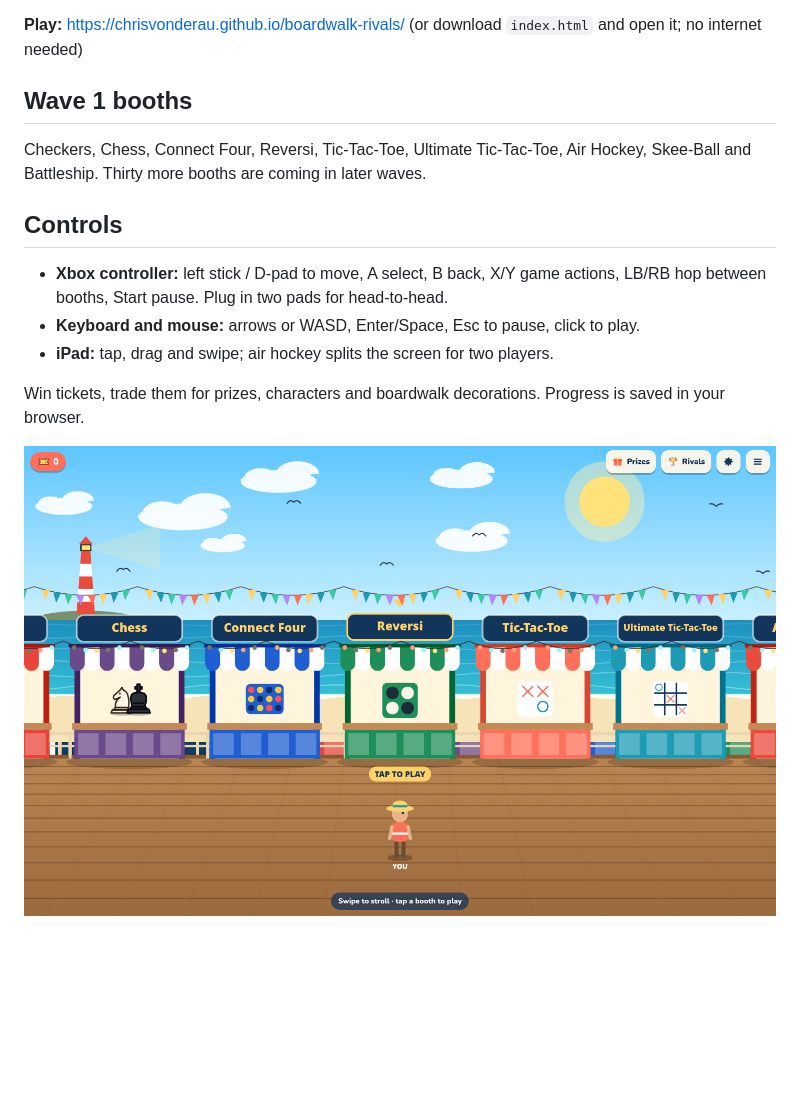
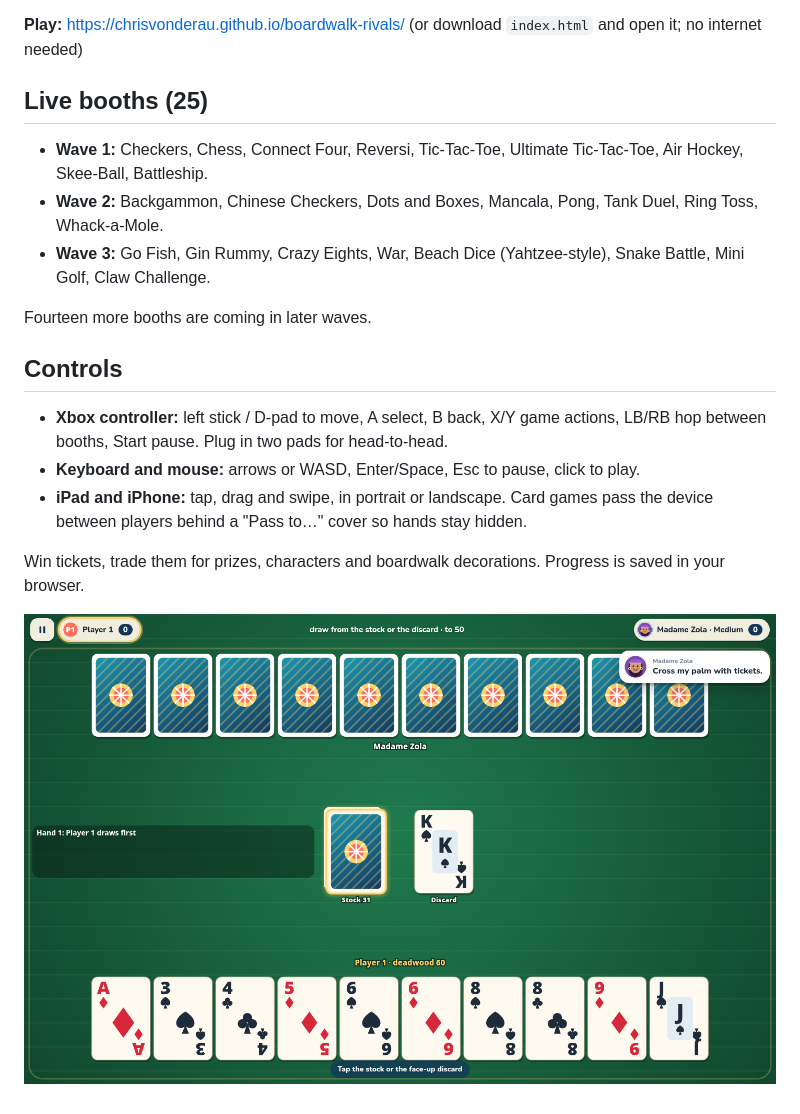
Before and after one commit to chrisvonderau/boardwalk-rivals, a Markdown page: README.md, the part around the change. Rendered like a GitHub page; pictures changed too: shot3.png (added); blank space fills up the shorter version.

Commit message:
Boardwalk Rivals - Wave 3: Go Fish, Gin Rummy, Crazy Eights, War, Beach Dice, Snake Battle, Mini Golf, Claw Challenge; iPhone layout

```diff
--- a/README.md
+++ b/README.md
@@ -4,14 +4,18 @@ A beach-boardwalk game parlor in a single offline HTML file. Walk the boardwalk,
 
 **Play:** https://chrisvonderau.github.io/boardwalk-rivals/ (or download `index.html` and open it; no internet needed)
 
-## Wave 1 booths
-Checkers, Chess, Connect Four, Reversi, Tic-Tac-Toe, Ultimate Tic-Tac-Toe, Air Hockey, Skee-Ball and Battleship. Thirty more booths are coming in later waves.
+## Live booths (25)
+- **Wave 1:** Checkers, Chess, Connect Four, Reversi, Tic-Tac-Toe, Ultimate Tic-Tac-Toe, Air Hockey, Skee-Ball, Battleship.
+- **Wave 2:** Backgammon, Chinese Checkers, Dots and Boxes, Mancala, Pong, Tank Duel, Ring Toss, Whack-a-Mole.
+- **Wave 3:** Go Fish, Gin Rummy, Crazy Eights, War, Beach Dice (Yahtzee-style), Snake Battle, Mini Golf, Claw Challenge.
+
+Fourteen more booths are coming in later waves.
 
 ## Controls
 - **Xbox controller:** left stick / D-pad to move, A select, B back, X/Y game actions, LB/RB hop between booths, Start pause. Plug in two pads for head-to-head.
 - **Keyboard and mouse:** arrows or WASD, Enter/Space, Esc to pause, click to play.
-- **iPad:** tap, drag and swipe; air hockey splits the screen for two players.
+- **iPad and iPhone:** tap, drag and swipe, in portrait or landscape. Card games pass the device between players behind a "Pass to…" cover so hands stay hidden.
 
 Win tickets, trade them for prizes, characters and boardwalk decorations. Progress is saved in your browser.
 
-![Boardwalk Rivals](shot.png)
+![Boardwalk Rivals](shot3.png)
```
Also changed, not shown: 1 other file.
